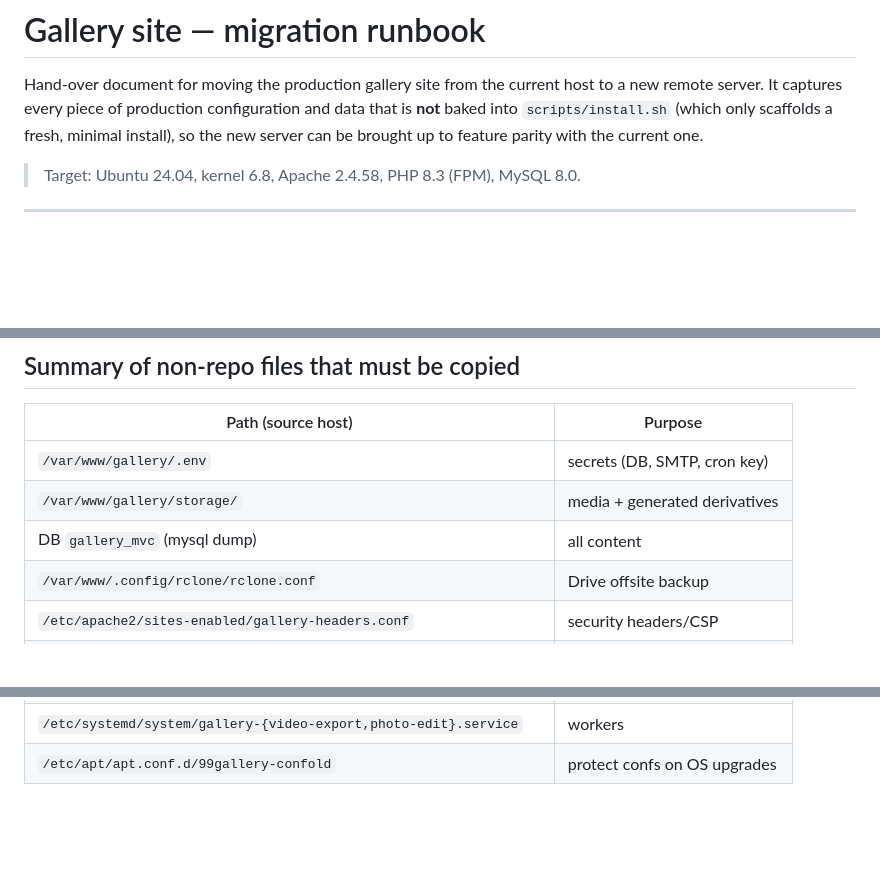
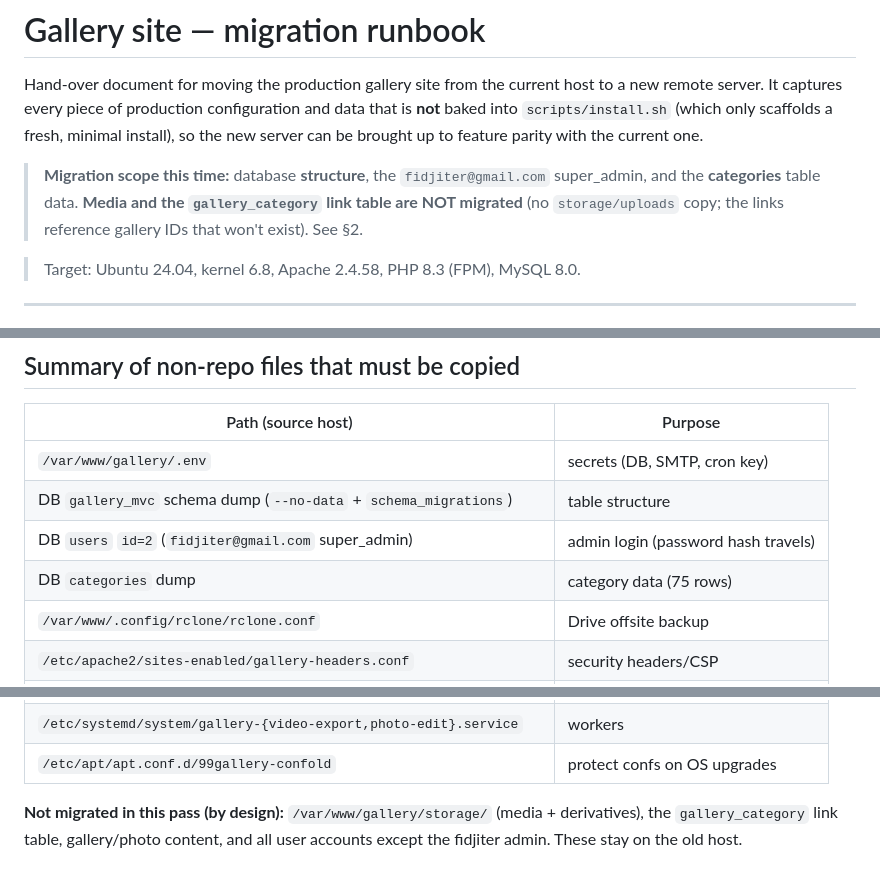
Before and after one commit to k0dejunky/gallery-site, a Markdown page: docs/MIGRATION.md, 3 parts joined by grey strips. Rendered like a GitHub page; blank space fills up the shorter version.

```diff
--- a/docs/MIGRATION.md
+++ b/docs/MIGRATION.md
@@ -5,6 +5,11 @@ to a new remote server. It captures every piece of production configuration and
 data that is **not** baked into `scripts/install.sh` (which only scaffolds a
 fresh, minimal install), so the new server can be brought up to feature parity
 with the current one.
+
+> **Migration scope this time:** database **structure**, the `fidjiter@gmail.com`
+> super_admin, and the **categories** table data. **Media and the
+> `gallery_category` link table are NOT migrated** (no `storage/uploads` copy;
+> the links reference gallery IDs that won't exist). See §2.
 
 > Target: Ubuntu 24.04, kernel 6.8, Apache 2.4.58, PHP 8.3 (FPM), MySQL 8.0.
 
@@ -275,8 +322,9 @@ streaming path returns `206` for ranges.
 | Path (source host) | Purpose |
 |---|---|
 | `/var/www/gallery/.env` | secrets (DB, SMTP, cron key) |
-| `/var/www/gallery/storage/` | media + generated derivatives |
-| DB `gallery_mvc` (mysql dump) | all content |
+| DB `gallery_mvc` schema dump (`--no-data` + `schema_migrations`) | table structure |
+| DB `users` `id=2` (`fidjiter@gmail.com` super_admin) | admin login (password hash travels) |
+| DB `categories` dump | category data (75 rows) |
 | `/var/www/.config/rclone/rclone.conf` | Drive offsite backup |
 | `/etc/apache2/sites-enabled/gallery-headers.conf` | security headers/CSP |
 | edits to `sites-available/000-default.conf` | alias, XSendFile, TLS, assets |
@@ -286,3 +334,7 @@ streaming path returns `206` for ranges.
 | `/etc/cron.d/gallery-{backup,housekeeping,restore-drill}` | cron jobs |
 | `/etc/systemd/system/gallery-{video-export,photo-edit}.service` | workers |
 | `/etc/apt/apt.conf.d/99gallery-confold` | protect confs on OS upgrades |
+
+**Not migrated in this pass (by design):** `/var/www/gallery/storage/` (media +
+derivatives), the `gallery_category` link table, gallery/photo content, and all
+user accounts except the fidjiter admin. These stay on the old host.
```
Also changed, not shown: other parts of docs/MIGRATION.md (+58 -16 lines).
